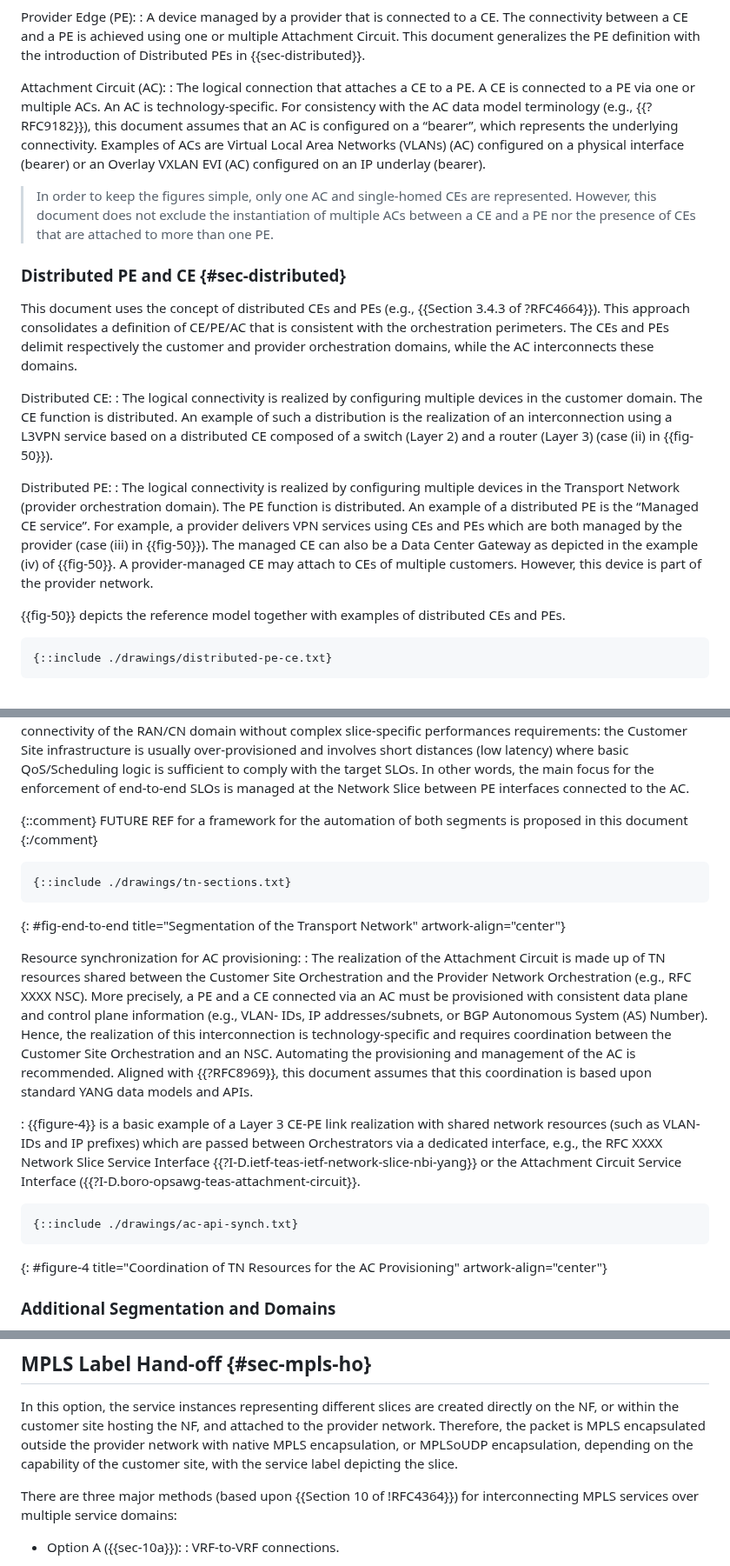
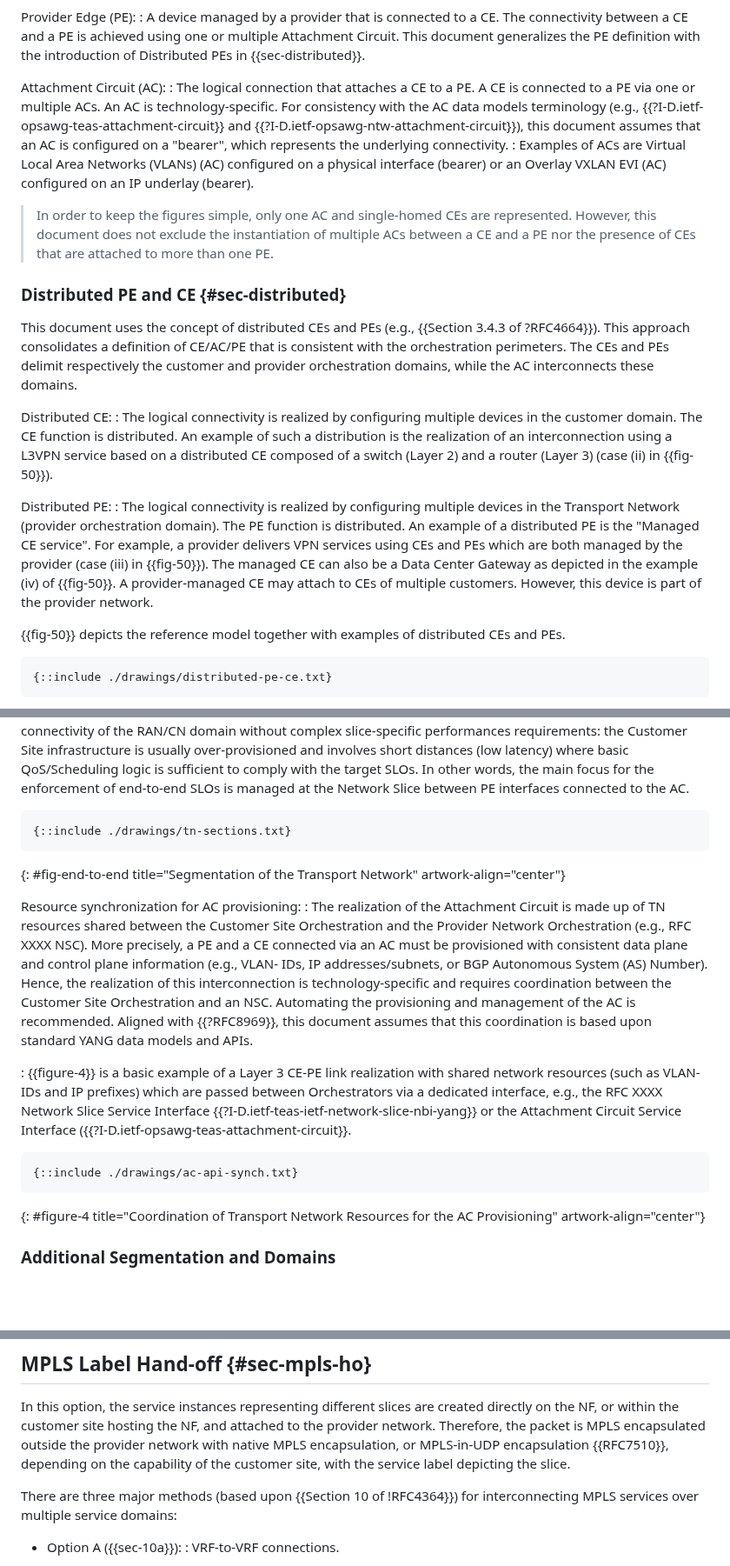
Before and after one commit to boucadair/5g-slice-realization, a Markdown page: draft-ietf-teas-5g-ns-ip-mpls.md, 3 parts joined by grey strips. Shown at 87% size. GitHub-like rendering; blank space fills up the shorter version.

```diff
--- a/draft-ietf-teas-5g-ns-ip-mpls.md
+++ b/draft-ietf-teas-5g-ns-ip-mpls.md
@@ -287,7 +287,8 @@ Provider Edge (PE):
 : A device managed by a provider that is connected to a CE. The connectivity between a CE and a PE is achieved using one or multiple Attachment Circuit. This document generalizes the PE definition with the introduction of Distributed PEs in {{sec-distributed}}.
 
 Attachment Circuit (AC):
-: The logical connection that attaches a CE to a PE. A CE is connected to a PE via one or multiple ACs. An AC is technology-specific. For consistency with the AC data model terminology (e.g., {{?RFC9182}}), this document assumes that an AC is configured on a “bearer”, which represents the underlying connectivity. Examples of ACs are Virtual Local Area Networks (VLANs) (AC) configured on a physical interface (bearer) or an Overlay VXLAN EVI (AC) configured on an IP underlay (bearer).
+: The logical connection that attaches a CE to a PE. A CE is connected to a PE via one or multiple ACs. An AC is technology-specific. For consistency with the AC data models terminology (e.g., {{?I-D.ietf-opsawg-teas-attachment-circuit}} and {{?I-D.ietf-opsawg-ntw-attachment-circuit}}), this document assumes that an AC is configured on a "bearer", which represents the underlying connectivity.
+: Examples of ACs are Virtual Local Area Networks (VLANs) (AC) configured on a physical interface (bearer) or an Overlay VXLAN EVI (AC) configured on an IP underlay (bearer).
 
 
 > In order to keep the figures simple, only one AC and single-homed CEs are represented.
@@ -295,13 +296,13 @@ Attachment Circuit (AC):
 
 ###  Distributed PE and CE {#sec-distributed}
 
-This document uses the concept of distributed CEs and PEs (e.g., {{Section 3.4.3 of ?RFC4664}}). This approach consolidates a definition of CE/PE/AC that is consistent with the orchestration perimeters. The CEs and PEs delimit respectively the customer and provider orchestration domains, while the AC interconnects these domains.
+This document uses the concept of distributed CEs and PEs (e.g., {{Section 3.4.3 of ?RFC4664}}). This approach consolidates a definition of CE/AC/PE that is consistent with the orchestration perimeters. The CEs and PEs delimit respectively the customer and provider orchestration domains, while the AC interconnects these domains.
 
 Distributed CE:
 : The logical connectivity is realized by configuring multiple devices in the customer domain. The CE function is distributed. An example of such a distribution is the realization of an interconnection using a L3VPN service based on a distributed CE composed of a switch (Layer 2) and a router (Layer 3) (case (ii) in {{fig-50}}).
 
 Distributed PE:
-: The logical connectivity is realized by configuring  multiple devices in the Transport Network (provider orchestration domain). The PE function is distributed. An example of a distributed PE is the “Managed CE service”. For example, a provider delivers VPN services using CEs and PEs which are both managed by the provider (case (iii) in {{fig-50}}). The managed CE can also be a Data Center Gateway as depicted in the example (iv) of {{fig-50}}. A provider-managed CE may attach to CEs of multiple customers. However, this device is part of the provider network.
+: The logical connectivity is realized by configuring  multiple devices in the Transport Network (provider orchestration domain). The PE function is distributed. An example of a distributed PE is the "Managed CE service". For example, a provider delivers VPN services using CEs and PEs which are both managed by the provider (case (iii) in {{fig-50}}). The managed CE can also be a Data Center Gateway as depicted in the example (iv) of {{fig-50}}. A provider-managed CE may attach to CEs of multiple customers. However, this device is part of the provider network.
 
 {{fig-50}} depicts the reference model together with examples of distributed CEs and PEs.
 
@@ -368,12 +367,6 @@ In reference to the architecture depicted in {{sec-5g-sli-arch}}, the connectivi
 
 As depicted in {{fig-end-to-end}}, the realization of an RFC XXXX Network Slice (i.e., connectivity with
    performance commitments) involves the provider network and partially the AC (the PE-side of the AC). Note that the provisioning of a new Network Slice may rely on a partial or full pre-provisioned segment (e.g., a new Network Slice may rely on an existing AC). The Customer Site segment is considered as an extension of the connectivity of the RAN/CN domain without complex slice-specific performances requirements: the Customer Site infrastructure is usually over-provisioned and involves short distances (low latency) where basic QoS/Scheduling logic is sufficient to comply with the target SLOs. In other words, the main focus for the enforcement of end-to-end SLOs is managed at the Network Slice between PE interfaces connected to the AC.
-
-
-{::comment}
-FUTURE REF for a framework for the automation of both segments is proposed in this document
-{:/comment}
-
 
 ~~~~
 {::include ./drawings/tn-sections.txt}
@@ -388,13 +381,13 @@ interconnection is technology-specific and requires coordination between the Cus
 
 : {{figure-4}} is a basic example of a Layer 3 CE-PE link realization
 with shared network resources (such as VLAN-IDs and IP prefixes) which
-are passed between Orchestrators via a dedicated interface, e.g., the RFC XXXX Network Slice Service Interface {{?I-D.ietf-teas-ietf-network-slice-nbi-yang}} or the Attachment Circuit Service Interface ({{?I-D.boro-opsawg-teas-attachment-circuit}}.
+are passed between Orchestrators via a dedicated interface, e.g., the RFC XXXX Network Slice Service Interface {{?I-D.ietf-teas-ietf-network-slice-nbi-yang}} or the Attachment Circuit Service Interface ({{?I-D.ietf-opsawg-teas-attachment-circuit}}.
 
 
 ~~~~
 {::include ./drawings/ac-api-synch.txt}
 ~~~~
-{: #figure-4 title="Coordination of TN Resources for the AC Provisioning" artwork-align="center"}
+{: #figure-4 title="Coordination of Transport Network Resources for the AC Provisioning" artwork-align="center"}
 
 ### Additional Segmentation and Domains
 
@@ -750,7 +743,7 @@ Overall, policies might be provided by an operator (e.g., to Network Slice Contr
    are created directly on the NF, or within the customer site
    hosting the NF, and attached to the provider network.  Therefore, the packet
    is MPLS encapsulated outside the provider network with native MPLS
-   encapsulation, or MPLSoUDP encapsulation, depending on the capability
+   encapsulation, or MPLS-in-UDP encapsulation {{RFC7510}}, depending on the capability
    of the customer site, with the service label depicting
    the slice.
 
```
Also changed, not shown: other parts of draft-ietf-teas-5g-ns-ip-mpls.md (+4 -6 lines).
